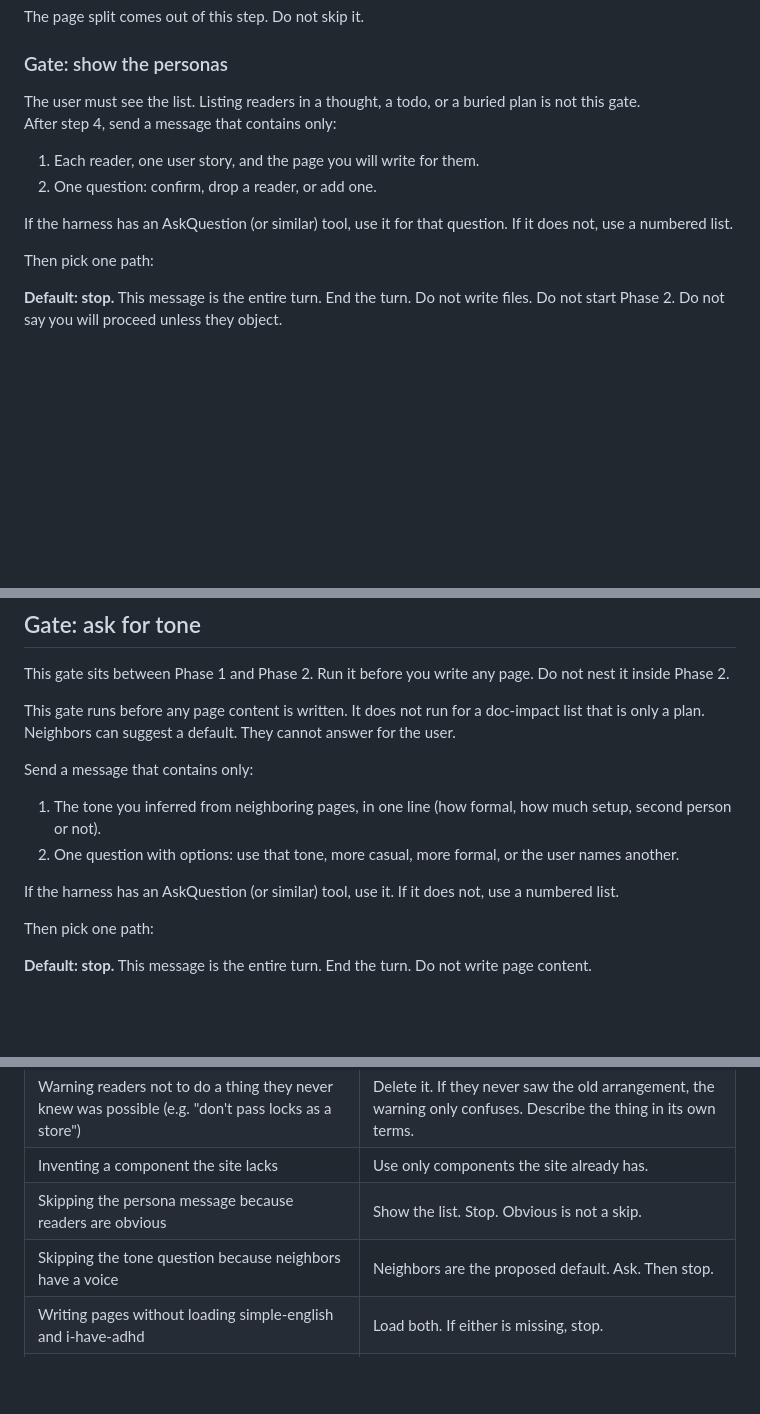
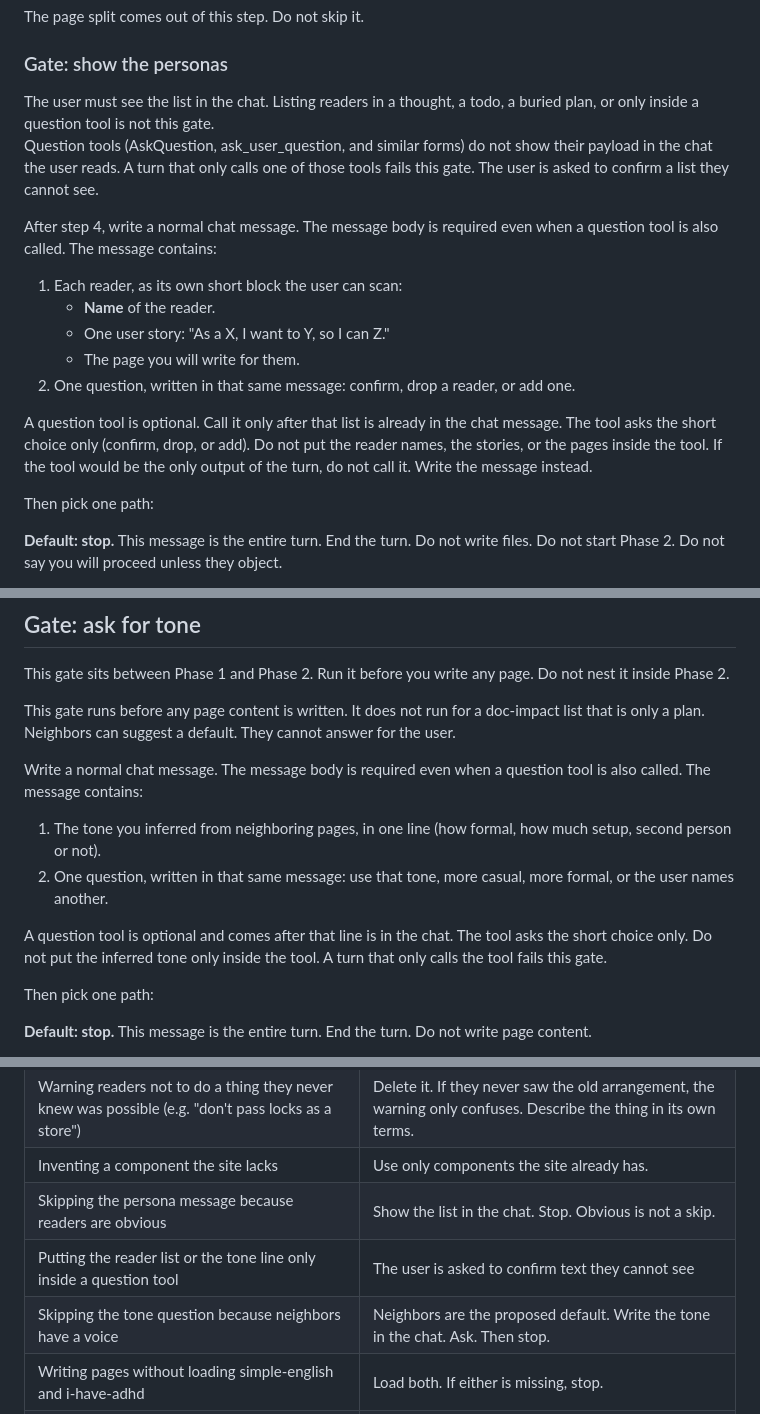
Before and after one commit to AlemTuzlak/skills, a Markdown page: skills/docs/SKILL.md, 3 parts joined by grey strips. Drawn GitHub-style; blank space fills up the shorter version.

Commit message:
fix(docs): show the reader list in the chat

```diff
--- a/skills/docs/SKILL.md
+++ b/skills/docs/SKILL.md
@@ -85,14 +85,19 @@ The page split comes out of this step. Do not skip it.
 ### Gate: show the personas
 
 <HARD-GATE>
-The user must see the list. Listing readers in a thought, a todo, or a buried plan is not this gate.
+The user must see the list in the chat. Listing readers in a thought, a todo, a buried plan, or only inside a question tool is not this gate.
 
-After step 4, send a message that contains only:
+Question tools (AskQuestion, ask_user_question, and similar forms) do not show their payload in the chat the user reads. A turn that only calls one of those tools fails this gate. The user is asked to confirm a list they cannot see.
 
-1. Each reader, one user story, and the page you will write for them.
-2. One question: confirm, drop a reader, or add one.
+After step 4, write a normal chat message. The message body is required even when a question tool is also called. The message contains:
 
-If the harness has an AskQuestion (or similar) tool, use it for that question. If it does not, use a numbered list.
+1. Each reader, as its own short block the user can scan:
+   - **Name** of the reader.
+   - One user story: "As a X, I want to Y, so I can Z."
+   - The page you will write for them.
+2. One question, written in that same message: confirm, drop a reader, or add one.
+
+A question tool is optional. Call it only after that list is already in the chat message. The tool asks the short choice only (confirm, drop, or add). Do not put the reader names, the stories, or the pages inside the tool. If the tool would be the only output of the turn, do not call it. Write the message instead.
 
 Then pick one path:
 
@@ -147,12 +153,12 @@ This gate runs before any page content is written. It does not run for a doc-imp
 
 Neighbors can suggest a default. They cannot answer for the user.
 
-Send a message that contains only:
+Write a normal chat message. The message body is required even when a question tool is also called. The message contains:
 
 1. The tone you inferred from neighboring pages, in one line (how formal, how much setup, second person or not).
-2. One question with options: use that tone, more casual, more formal, or the user names another.
+2. One question, written in that same message: use that tone, more casual, more formal, or the user names another.
 
-If the harness has an AskQuestion (or similar) tool, use it. If it does not, use a numbered list.
+A question tool is optional and comes after that line is in the chat. The tool asks the short choice only. Do not put the inferred tone only inside the tool. A turn that only calls the tool fails this gate.
 
 Then pick one path:
 
@@ -381,8 +387,9 @@ Then run the `simple-english` self-check on the same added text.
 | "we chose Y over zod because..." / "X is no longer needed" | Cut the rejected alternative. Document only what shipped, no comparison. |
 | Warning readers not to do a thing they never knew was possible (e.g. "don't pass locks as a store") | Delete it. If they never saw the old arrangement, the warning only confuses. Describe the thing in its own terms. |
 | Inventing a component the site lacks | Use only components the site already has. |
-| Skipping the persona message because readers are obvious | Show the list. Stop. Obvious is not a skip. |
-| Skipping the tone question because neighbors have a voice | Neighbors are the proposed default. Ask. Then stop. |
+| Skipping the persona message because readers are obvious | Show the list in the chat. Stop. Obvious is not a skip. |
+| Putting the reader list or the tone line only inside a question tool | The user is asked to confirm text they cannot see | Write the full list, or the tone line, in the chat message. The tool may ask only the short choice, and only after that text is visible. |
+| Skipping the tone question because neighbors have a voice | Neighbors are the proposed default. Write the tone in the chat. Ask. Then stop. |
 | Writing pages without loading simple-english and i-have-adhd | Load both. If either is missing, stop. |
 | Treating "write the docs" as permission to skip the gates | Writing docs is why the gates exist. |
 | Listing personas inside a larger plan and continuing | That is not the gate. The gate is a dedicated message that ends the turn. |
```
Also changed, not shown: other parts of skills/docs/SKILL.md (+3 -2 lines).
